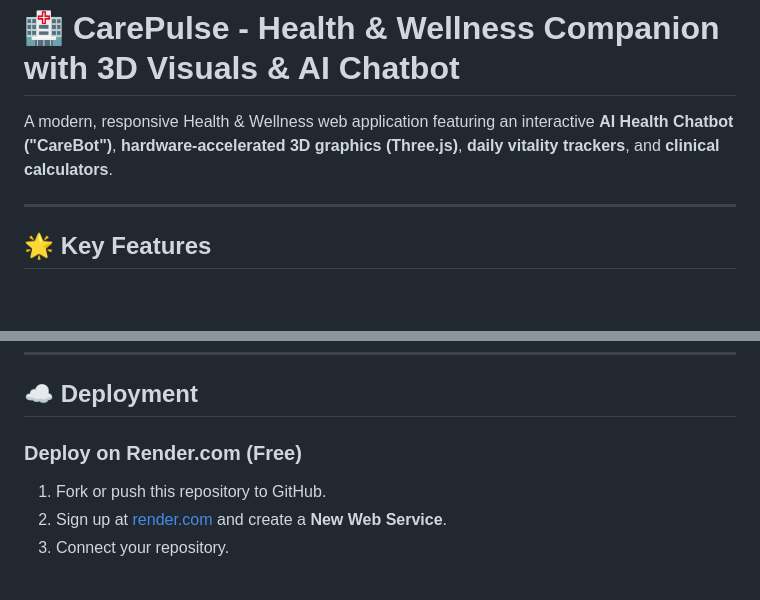
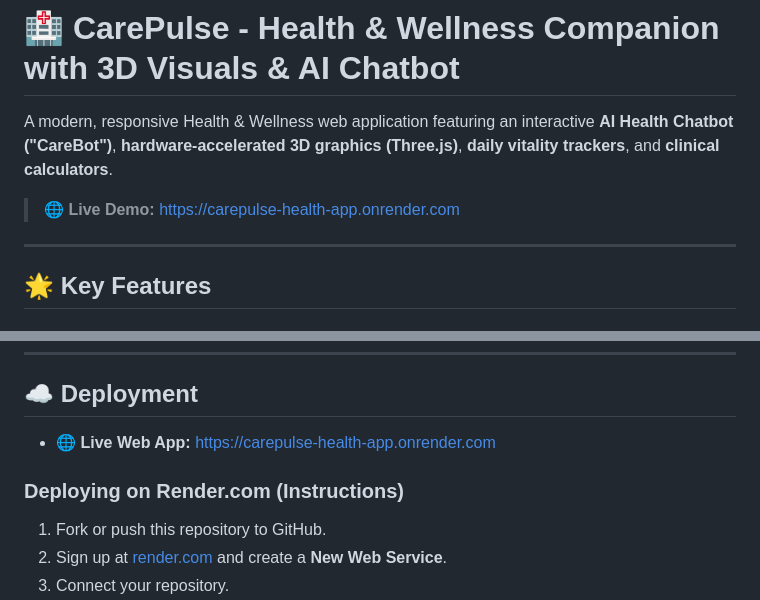
Before and after one commit to prajapati-kamal/carepulse-health-app, a Markdown page: README.md, 2 parts joined by grey strips. Rendered like a GitHub page; blank space fills up the shorter version.

Commit message:
Add live Render link to README

```diff
--- a/README.md
+++ b/README.md
@@ -1,6 +1,8 @@
 # 🏥 CarePulse - Health & Wellness Companion with 3D Visuals & AI Chatbot
 
 A modern, responsive Health & Wellness web application featuring an interactive **AI Health Chatbot ("CareBot")**, **hardware-accelerated 3D graphics (Three.js)**, **daily vitality trackers**, and **clinical calculators**.
+
+> 🌐 **Live Demo:** [https://carepulse-health-app.onrender.com](https://carepulse-health-app.onrender.com)
 
 ---
 
@@ -80,7 +82,9 @@ python test_app.py
 
 ## ☁️ Deployment
 
-### Deploy on Render.com (Free)
+- 🌐 **Live Web App:** [https://carepulse-health-app.onrender.com](https://carepulse-health-app.onrender.com)
+
+### Deploying on Render.com (Instructions)
 1. Fork or push this repository to GitHub.
 2. Sign up at [render.com](https://render.com) and create a **New Web Service**.
 3. Connect your repository.
```
